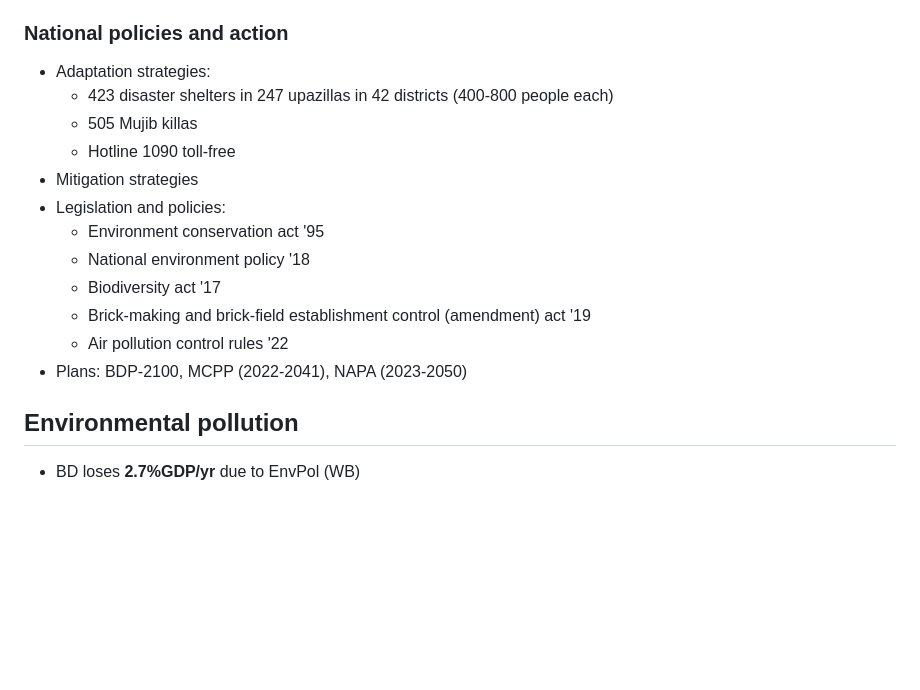
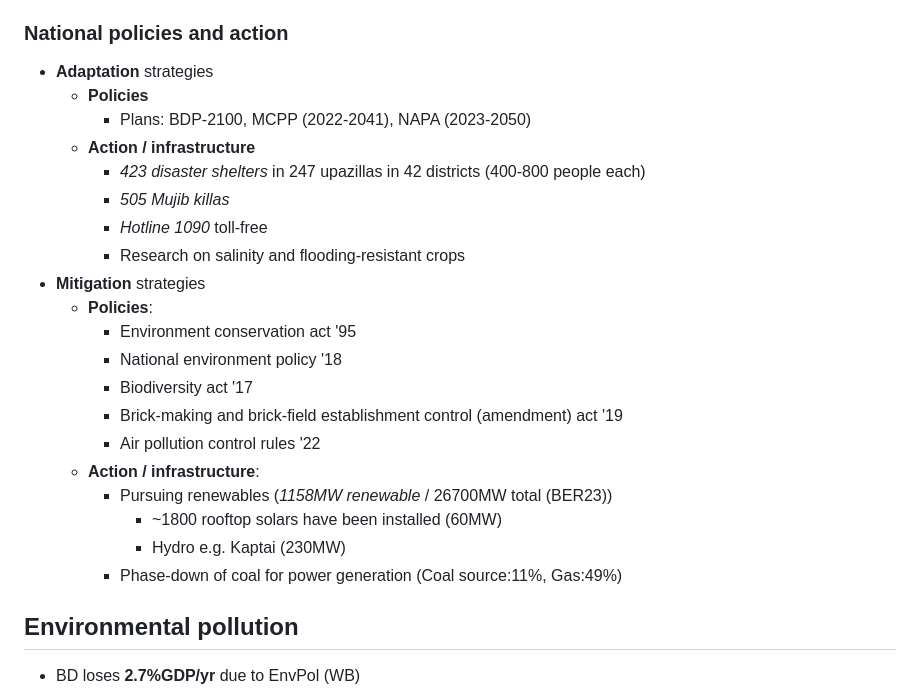
Before and after one commit to susmit31/obsidian, a Markdown page: English-essays.md, the part around one of its changes. Rendered like a GitHub page; blank space fills up the shorter version.

```diff
--- a/English-essays.md
+++ b/English-essays.md
@@ -198,18 +198,27 @@
 
 
 ### National policies and action
-- Adaptation strategies:
-	- 423 disaster shelters in 247 upazillas in 42 districts (400-800 people each)
-	- 505 Mujib killas
-	- Hotline 1090 toll-free
-- Mitigation strategies
-- Legislation and policies:
-	- Environment conservation act '95
-	- National environment policy '18
-	- Biodiversity act '17
-	- Brick-making and brick-field establishment control (amendment) act '19
-	- Air pollution control rules '22
-- Plans: BDP-2100, MCPP (2022-2041), NAPA (2023-2050)
+- **Adaptation** strategies
+	- **Policies**
+		- Plans: BDP-2100, MCPP (2022-2041), NAPA (2023-2050)
+	- **Action / infrastructure**
+		- *423 disaster shelters* in 247 upazillas in 42 districts (400-800 people each)
+		- *505 Mujib killas*
+		- *Hotline 1090* toll-free
+		- Research on salinity and flooding-resistant crops
+- **Mitigation** strategies
+	- **Policies**:
+		- Environment conservation act '95
+		- National environment policy '18
+		- Biodiversity act '17
+		- Brick-making and brick-field establishment control (amendment) act '19
+		- Air pollution control rules '22
+	- **Action / infrastructure**:
+		- Pursuing renewables (*1158MW renewable* / 26700MW total (BER23))
+			- ~1800 rooftop solars have been installed (60MW)
+			- Hydro e.g. Kaptai (230MW)
+		- Phase-down of coal for power generation (Coal source:11%, Gas:49%)
+
 
 
 
```
Also changed, not shown: other parts of English-essays.md (+4 -4 lines).
